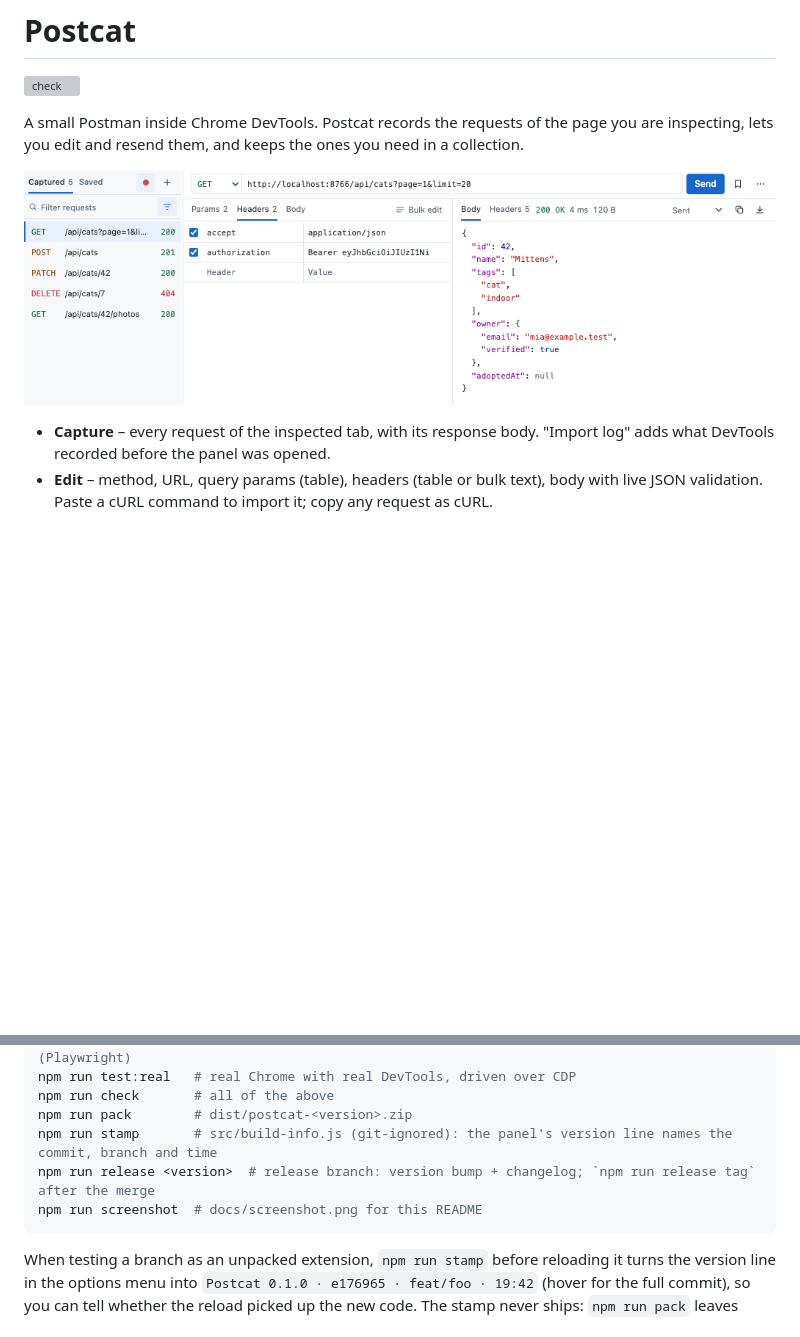
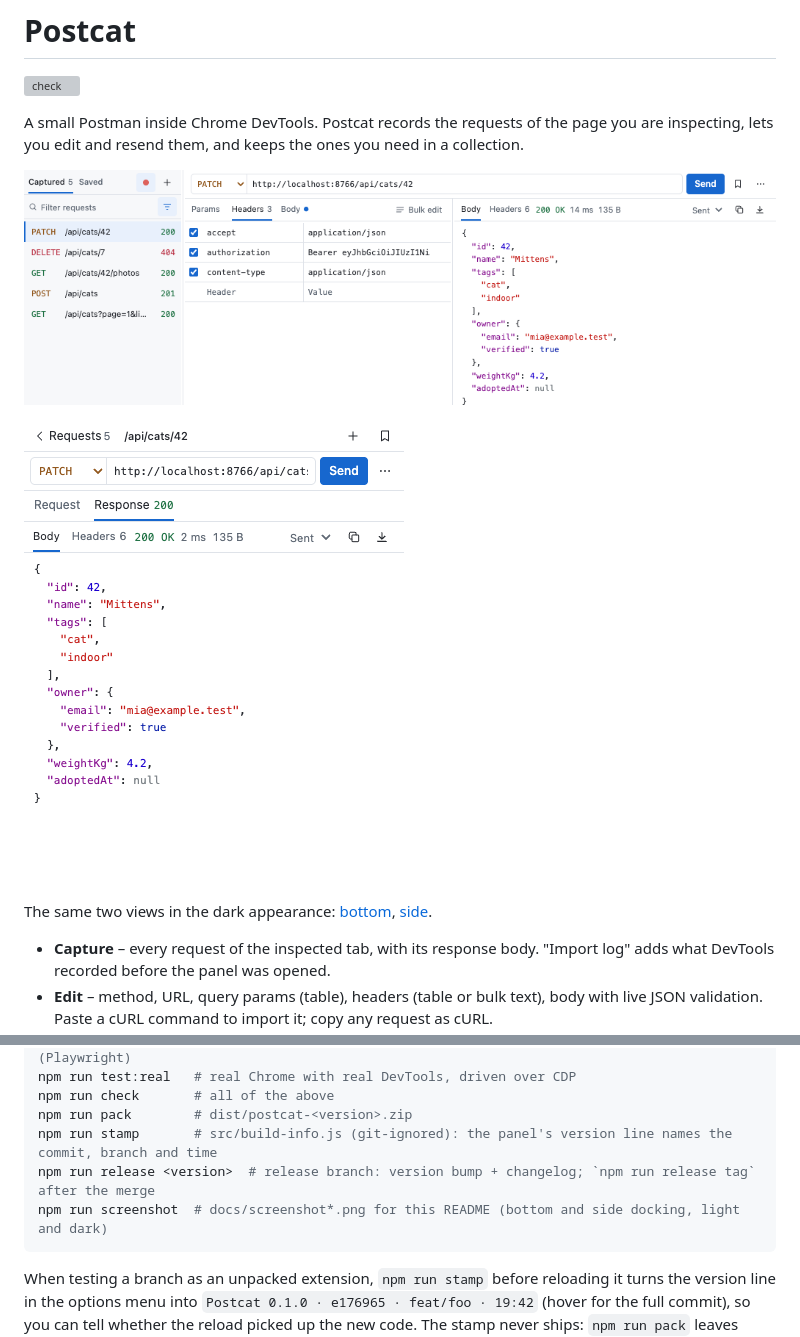
Before and after one commit to maphel/Postcat, a Markdown page: README.md, 2 parts joined by grey strips. Drawn GitHub-style; pictures changed too: docs/screenshot-side.png (added), docs/screenshot.png; blank space fills up the shorter version; grey boxes are pictures that could not be loaded.

Commit message:
docs: refresh README screenshots for the compact layout (#18)
Co-authored-by: Claude Fable 5.1 <noreply@anthropic.com>

````diff
--- a/README.md
+++ b/README.md
@@ -8,6 +8,10 @@ A small Postman inside Chrome DevTools. Postcat records the requests of the page
 inspecting, lets you edit and resend them, and keeps the ones you need in a collection.
 
 ![Postcat panel docked at the bottom of DevTools: captured requests on the left, request editor and highlighted JSON response on the right](docs/screenshot.png)
+
+<img src="docs/screenshot-side.png" alt="Postcat docked to the side of DevTools: the narrow layout shows one request at a time, here the JSON response to a replayed PATCH, with a Requests button leading back to the list" width="380" height="480">
+
+The same two views in the dark appearance: [bottom](docs/screenshot-dark.png), [side](docs/screenshot-side-dark.png).
 
 - **Capture** – every request of the inspected tab, with its response body. "Import log" adds
   what DevTools recorded before the panel was opened.
@@ -116,7 +120,7 @@ npm run check       # all of the above
 npm run pack        # dist/postcat-<version>.zip
 npm run stamp       # src/build-info.js (git-ignored): the panel's version line names the commit, branch and time
 npm run release <version>  # release branch: version bump + changelog; `npm run release tag` after the merge
-npm run screenshot  # docs/screenshot.png for this README
+npm run screenshot  # docs/screenshot*.png for this README (bottom and side docking, light and dark)
 ```
 
 When testing a branch as an unpacked extension, `npm run stamp` before reloading it turns the
````
Also changed, not shown: AGENTS.md (+1 -1 lines), docs/screenshot-dark.png (added), docs/screenshot-side-dark.png (added), 1 other file.
